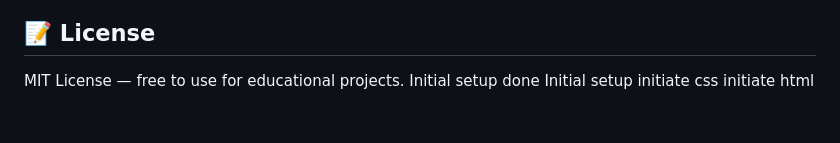
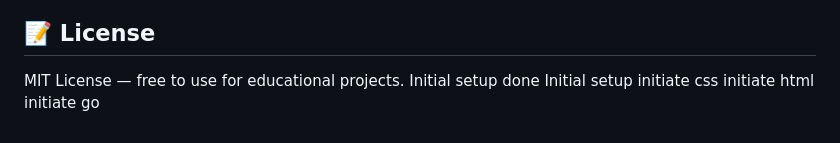
Before and after one commit to NikhatMomin2509/pricing-strategy-analysis, a Markdown page: README.md, the part around the change. GitHub-like rendering.

Commit message:
go readme

```diff
--- a/README.md
+++ b/README.md
@@ -159,3 +159,4 @@ Initial setup done
 Initial setup
 initiate css
 initiate html
+initiate go
```
